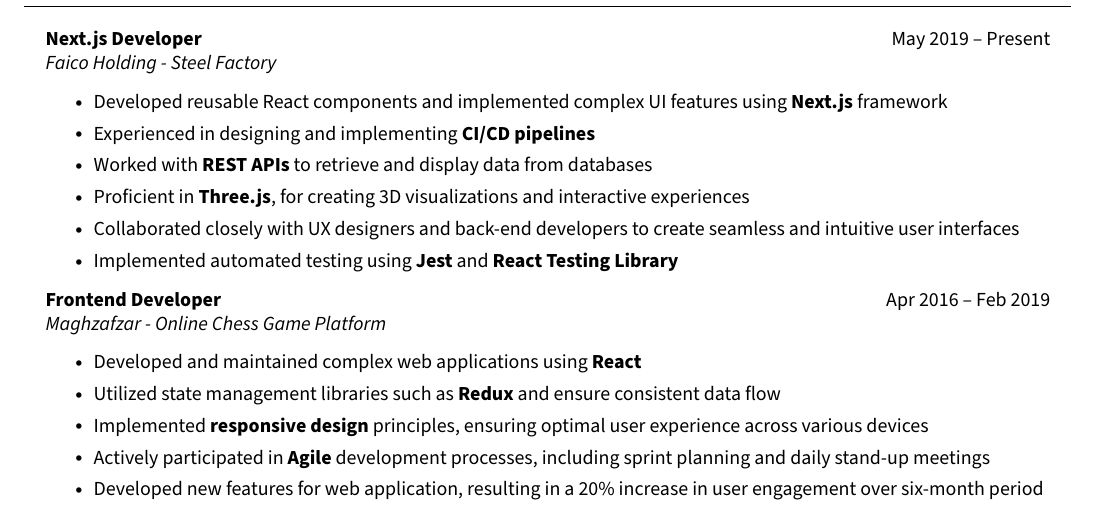
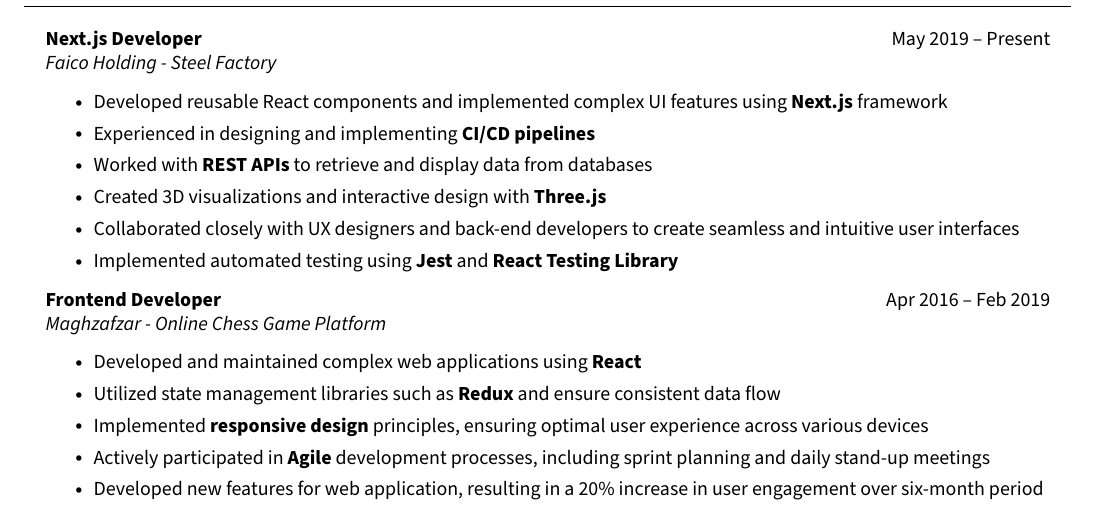
Before and after one commit to sajjadabd/best-latex-resume-templates, a LaTeX CV (frontend_developer_resume/6/rezume.tex): part of the page, cut so that both start at the same text. Compiled offline with pdfLaTeX.

Commit message:
fixed action verbs in frontend developer resume

```diff
--- a/frontend_developer_resume/6/rezume.tex
+++ b/frontend_developer_resume/6/rezume.tex
@@ -212,7 +212,7 @@
       \resumeItem{Developed reusable React components and implemented complex UI features using \textbf{Next.js} framework}
       \resumeItem{Experienced in designing and implementing \textbf{CI/CD pipelines} }
             \resumeItem{Worked with \textbf{REST APIs} to retrieve and display data from databases}
-      \resumeItem{Proficient in \textbf{Three.js}, for creating 3D visualizations and interactive experiences}
+      \resumeItem{Created 3D visualizations and interactive design with \textbf{Three.js}}
       \resumeItem{Collaborated closely with UX designers and back-end developers to create seamless and intuitive user interfaces}
       \resumeItem{Implemented automated testing using \textbf{Jest} and \textbf{React Testing Library}}
     \resumeItemListEnd{}
```
Also changed, not shown: frontend_developer_resume/6/rezume.pdf, 1 other file.
